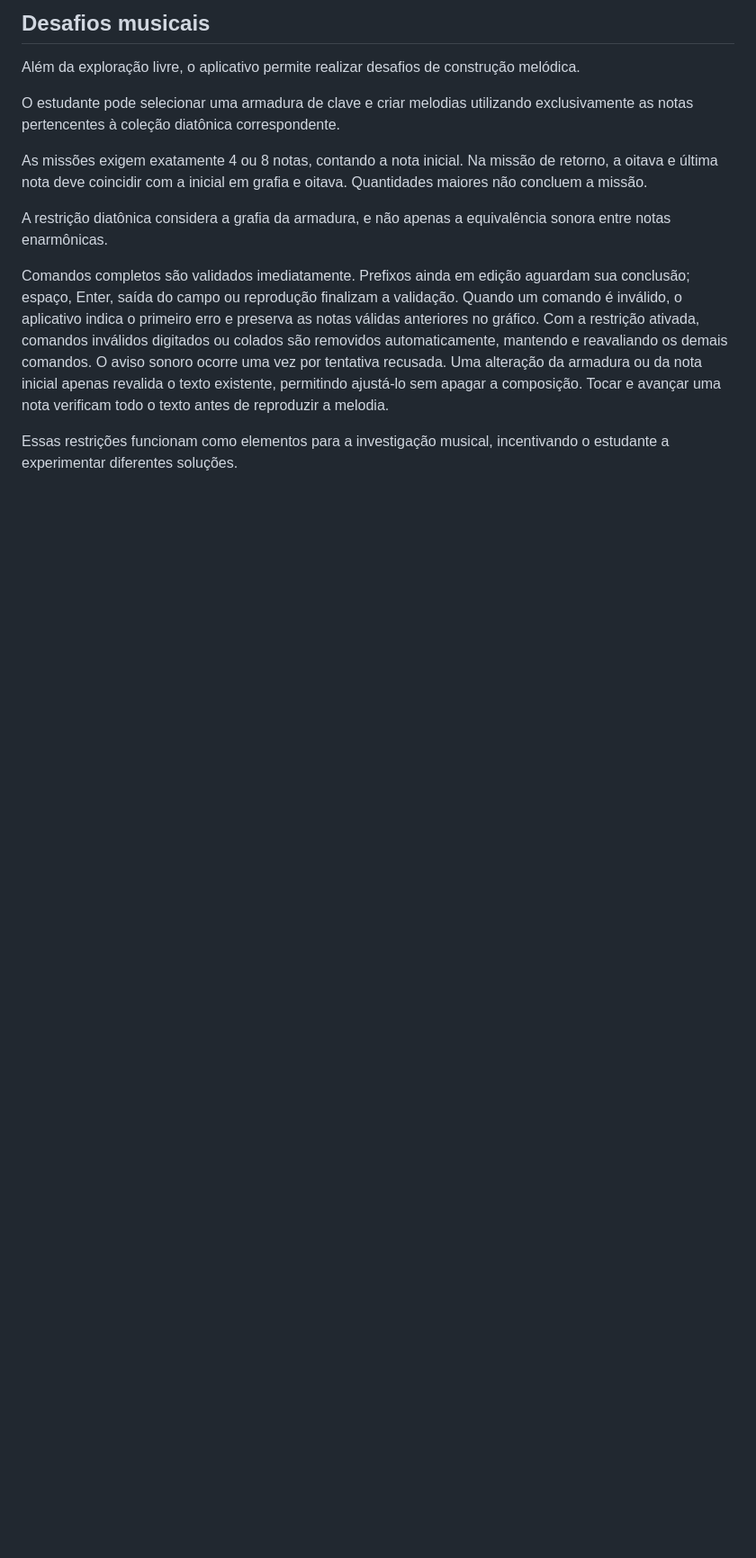
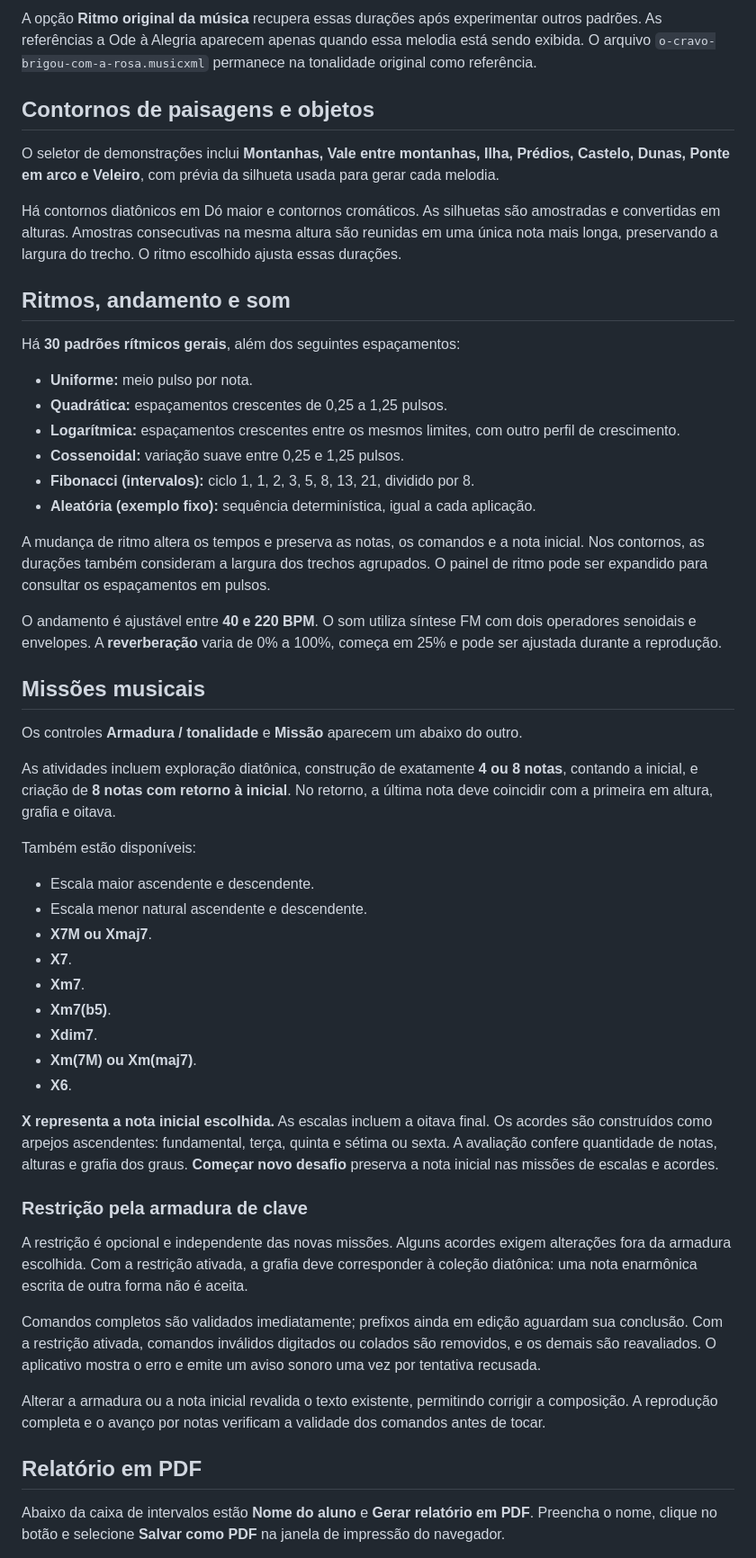
Before and after one commit to GlauberLASantiago/micromundo-dos-intervalos, a Markdown page: README.md, the part around one of its changes. Shown at 90% size. GitHub-like rendering; blank space fills up the shorter version.

```diff
--- a/README.md
+++ b/README.md
@@ -60,14 +61,56 @@ O aplicativo oferece:
 
-## Desafios musicais
+A opção **Ritmo original da música** recupera essas durações após experimentar outros padrões. As referências a Ode à Alegria aparecem apenas quando essa melodia está sendo exibida. O arquivo `o-cravo-brigou-com-a-rosa.musicxml` permanece na tonalidade original como referência.
 
-Além da exploração livre, o aplicativo permite realizar desafios de construção melódica.
+## Contornos de paisagens e objetos
 
-O estudante pode selecionar uma armadura de clave e criar melodias utilizando exclusivamente as notas pertencentes à coleção diatônica correspondente.
+O seletor de demonstrações inclui **Montanhas, Vale entre montanhas, Ilha, Prédios, Castelo, Dunas, Ponte em arco e Veleiro**, com prévia da silhueta usada para gerar cada melodia.
 
-As missões exigem exatamente 4 ou 8 notas, contando a nota inicial. Na missão de retorno, a oitava e última nota deve coincidir com a inicial em grafia e oitava. Quantidades maiores não concluem a missão.
+Há contornos diatônicos em Dó maior e contornos cromáticos. As silhuetas são amostradas e convertidas em alturas. Amostras consecutivas na mesma altura são reunidas em uma única nota mais longa, preservando a largura do trecho. O ritmo escolhido ajusta essas durações.
 
-A restrição diatônica considera a grafia da armadura, e não apenas a equivalência sonora entre notas enarmônicas.
+## Ritmos, andamento e som
 
-Comandos completos são validados imediatamente. Prefixos ainda em edição aguardam sua conclusão; espaço, Enter, saída do campo ou reprodução finalizam a validação. Quando um comando é inválido, o aplicativo indica o primeiro erro e preserva as notas válidas anteriores no gráfico. Com a restrição ativada, comandos inválidos digitados ou colados são removidos automaticamente, mantendo e reavaliando os demais comandos. O aviso sonoro ocorre uma vez por tentativa recusada. Uma alteração da armadura ou da nota inicial apenas revalida o texto existente, permitindo ajustá-lo sem apagar a composição. Tocar e avançar uma nota verificam todo o texto antes de reproduzir a melodia.
+Há **30 padrões rítmicos gerais**, além dos seguintes espaçamentos:
 
-Essas restrições funcionam como elementos para a investigação musical, incentivando o estudante a experimentar diferentes soluções.
+- **Uniforme:** meio pulso por nota.
+- **Quadrática:** espaçamentos crescentes de 0,25 a 1,25 pulsos.
+- **Logarítmica:** espaçamentos crescentes entre os mesmos limites, com outro perfil de crescimento.
+- **Cossenoidal:** variação suave entre 0,25 e 1,25 pulsos.
+- **Fibonacci (intervalos):** ciclo 1, 1, 2, 3, 5, 8, 13, 21, dividido por 8.
+- **Aleatória (exemplo fixo):** sequência determinística, igual a cada aplicação.
+
+A mudança de ritmo altera os tempos e preserva as notas, os comandos e a nota inicial. Nos contornos, as durações também consideram a largura dos trechos agrupados. O painel de ritmo pode ser expandido para consultar os espaçamentos em pulsos.
+
+O andamento é ajustável entre **40 e 220 BPM**. O som utiliza síntese FM com dois operadores senoidais e envelopes. A **reverberação** varia de 0% a 100%, começa em 25% e pode ser ajustada durante a reprodução.
+
+## Missões musicais
+
+Os controles **Armadura / tonalidade** e **Missão** aparecem um abaixo do outro.
+
+As atividades incluem exploração diatônica, construção de exatamente **4 ou 8 notas**, contando a inicial, e criação de **8 notas com retorno à inicial**. No retorno, a última nota deve coincidir com a primeira em altura, grafia e oitava.
+
+Também estão disponíveis:
+
+- Escala maior ascendente e descendente.
+- Escala menor natural ascendente e descendente.
+- **X7M ou Xmaj7**.
+- **X7**.
+- **Xm7**.
+- **Xm7(b5)**.
+- **Xdim7**.
+- **Xm(7M) ou Xm(maj7)**.
+- **X6**.
+
+**X representa a nota inicial escolhida.** As escalas incluem a oitava final. Os acordes são construídos como arpejos ascendentes: fundamental, terça, quinta e sétima ou sexta. A avaliação confere quantidade de notas, alturas e grafia dos graus. **Começar novo desafio** preserva a nota inicial nas missões de escalas e acordes.
+
+### Restrição pela armadura de clave
+
+A restrição é opcional e independente das novas missões. Alguns acordes exigem alterações fora da armadura escolhida. Com a restrição ativada, a grafia deve corresponder à coleção diatônica: uma nota enarmônica escrita de outra forma não é aceita.
+
+Comandos completos são validados imediatamente; prefixos ainda em edição aguardam sua conclusão. Com a restrição ativada, comandos inválidos digitados ou colados são removidos, e os demais são reavaliados. O aplicativo mostra o erro e emite um aviso sonoro uma vez por tentativa recusada.
+
+Alterar a armadura ou a nota inicial revalida o texto existente, permitindo corrigir a composição. A reprodução completa e o avanço por notas verificam a validade dos comandos antes de tocar.
+
+## Relatório em PDF
+
+Abaixo da caixa de intervalos estão **Nome do aluno** e **Gerar relatório em PDF**. Preencha o nome, clique no botão e selecione **Salvar como PDF** na janela de impressão do navegador.
+
```
Also changed, not shown: other parts of README.md (+70 -84 lines).
